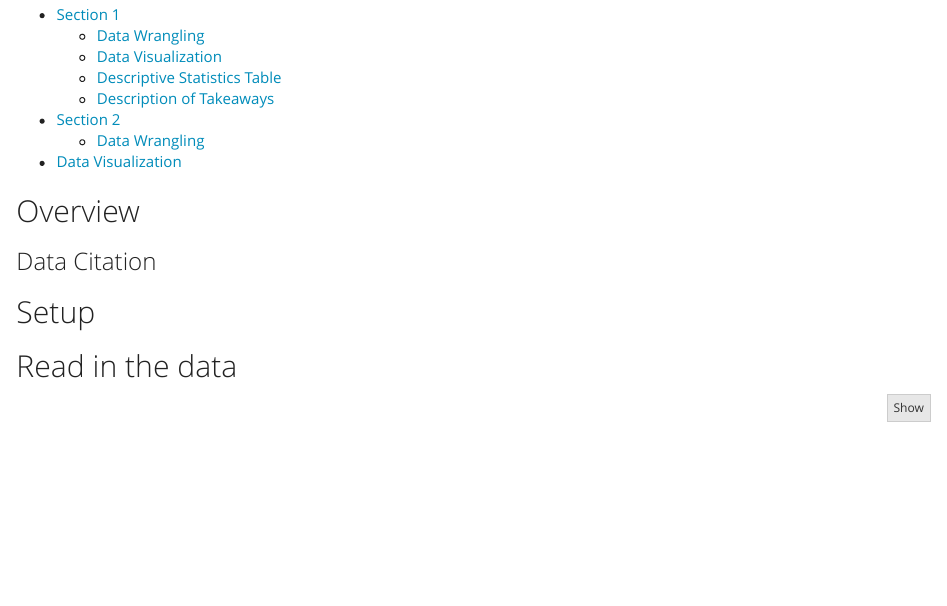
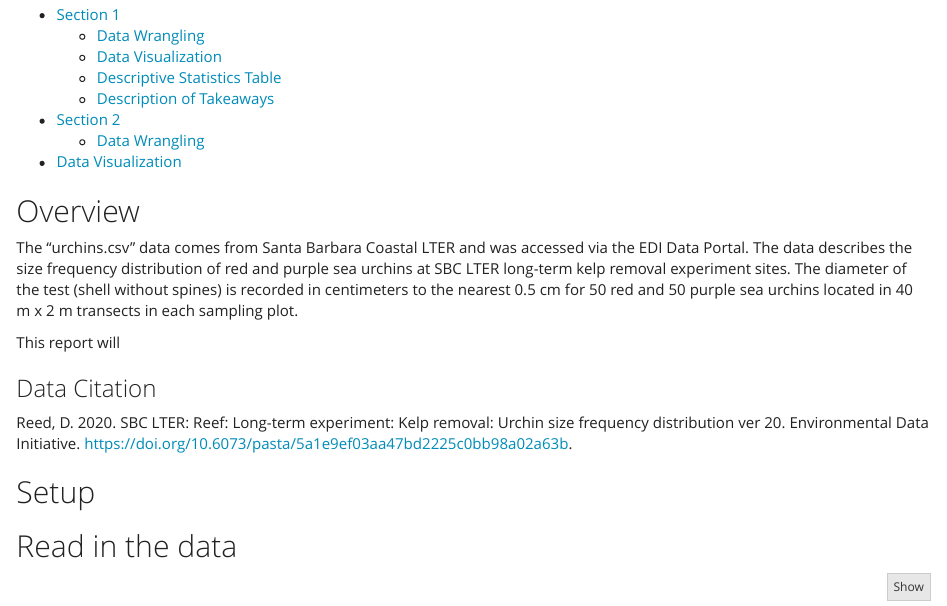
Before and after one commit to mgeldin/a3-task3-task4-MG, an R Markdown document (code/a3_task3_michelle_geldin.Rmd): the page in a window 1100 px wide, from 210 px down. Rendered offline with R 4.5, knitr and Pandoc, with nearby package versions; column names are cleaned by a stand-in for the janitor package.

Commit message:
Annotation

```diff
--- a/code/a3_task3_michelle_geldin.Rmd
+++ b/code/a3_task3_michelle_geldin.Rmd
@@ -10,7 +10,13 @@ output:
 ---
 ## Overview
 
+The "urchins.csv" data comes from Santa Barbara Coastal LTER and was accessed via the EDI Data Portal. The data describes the size frequency distribution of red and purple sea urchins at SBC LTER long-term kelp removal experiment sites. The diameter of the test (shell without spines) is recorded in centimeters to the nearest 0.5 cm for 50 red and 50 purple sea urchins located in 40 m x 2 m transects in each sampling plot.
+
+This report will
+
 ### Data Citation
+
+Reed, D. 2020. SBC LTER: Reef: Long-term experiment: Kelp removal: Urchin size frequency distribution ver 20. Environmental Data Initiative. https://doi.org/10.6073/pasta/5a1e9ef03aa47bd2225c0bb98a02a63b.
 
 ## Setup
 
```
